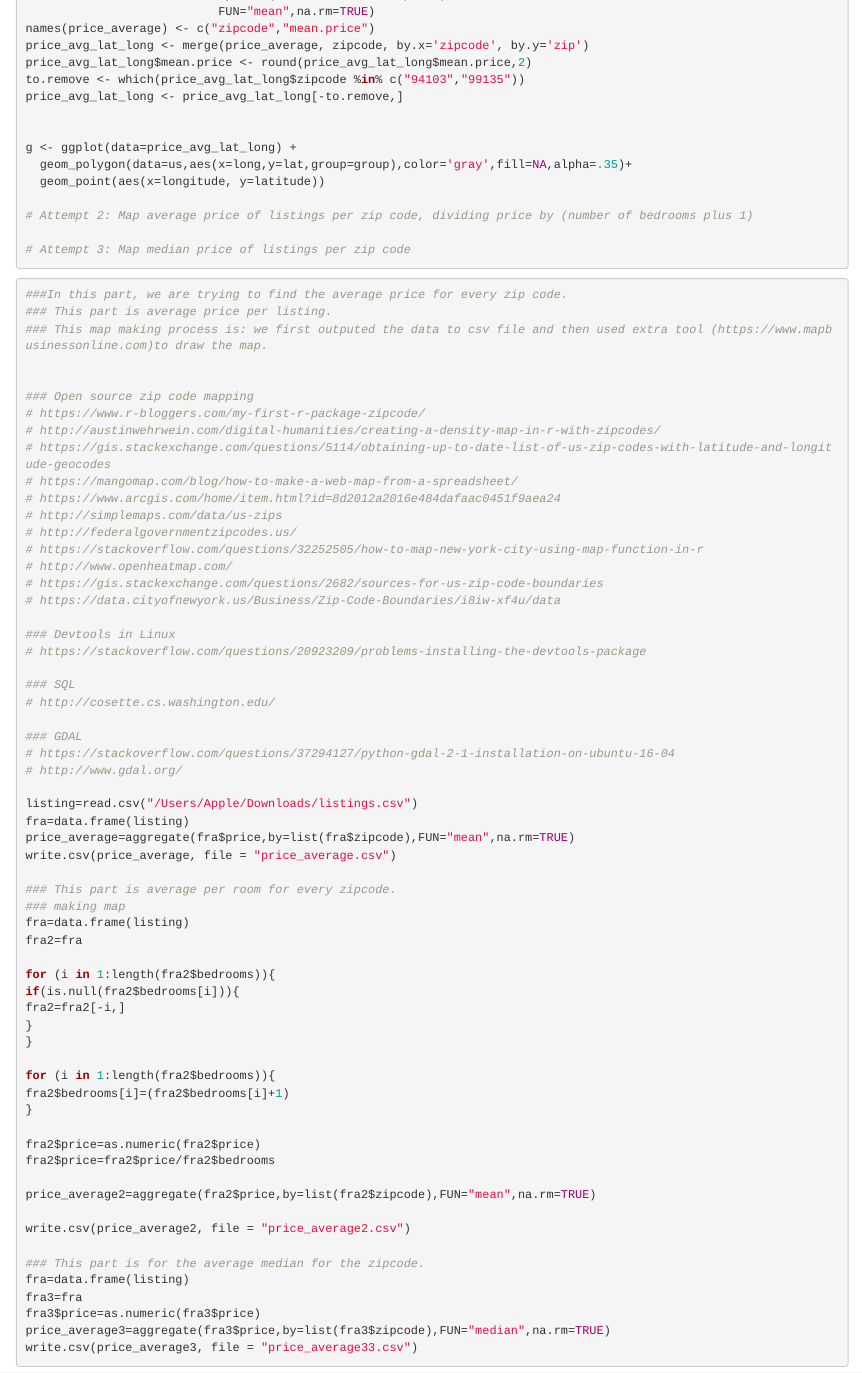
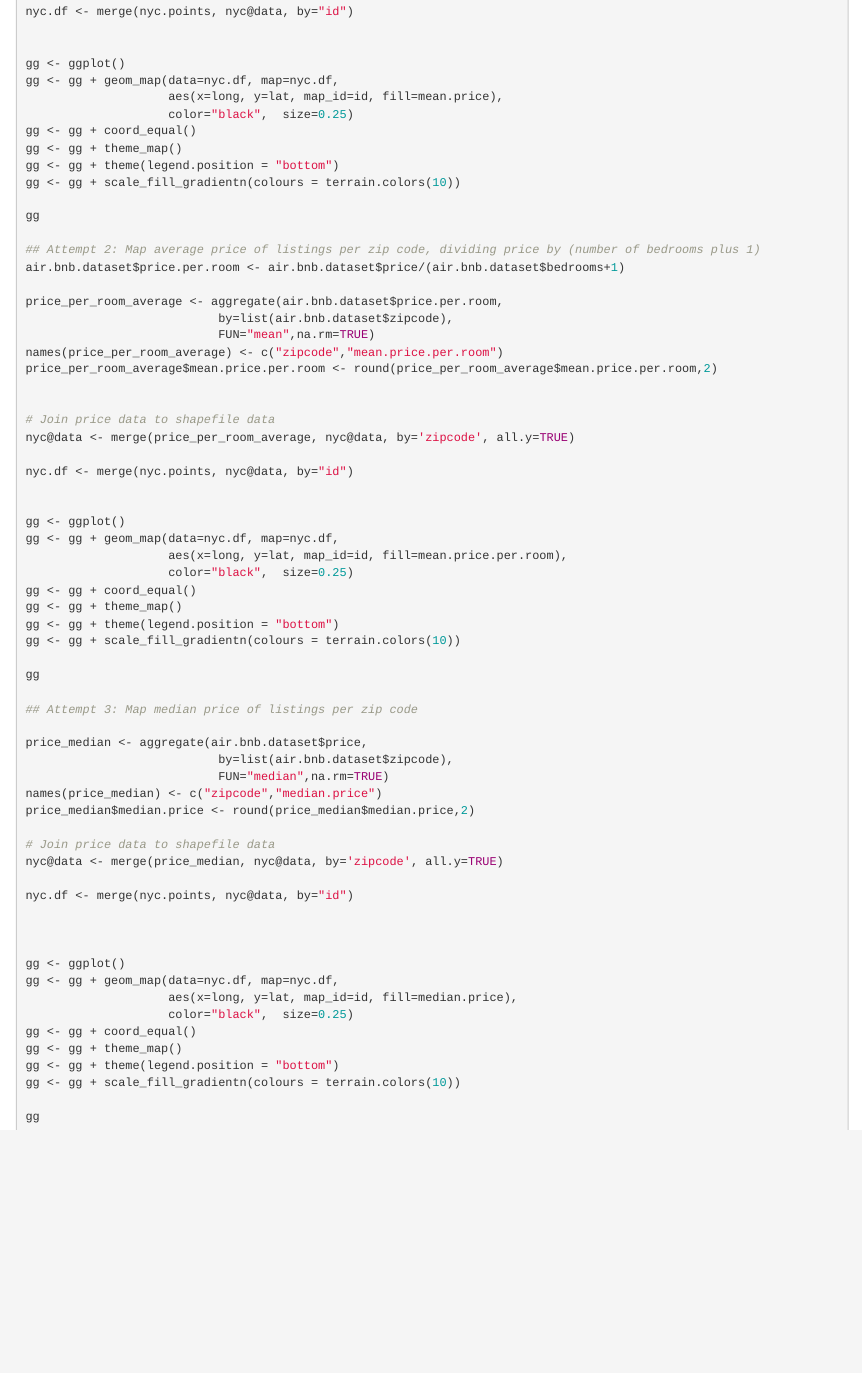
Before and after one commit to cjr227/Statistical_Inference_Final_Project, an R Markdown document (bin/alimu_average_price_zipcode_code.Rmd): the page in a window 1100 px wide, from 470 px down before the commit and from 750 px down after it. Rendered offline with R 4.5, knitr and Pandoc, with nearby package versions.

Commit message:
Add packages; remove bad zips; Create new zip plots

````diff
--- a/bin/alimu_average_price_zipcode_code.Rmd
+++ b/bin/alimu_average_price_zipcode_code.Rmd
@@ -26,7 +11,3 @@ price_average <- aggregate(air.bnb.dataset$price,
                            by=list(air.bnb.dataset$zipcode),
                            FUN="mean",na.rm=TRUE)
 names(price_average) <- c("zipcode","mean.price")
-price_avg_lat_long <- merge(price_average, zipcode, by.x='zipcode', by.y='zip')
-price_avg_lat_long$mean.price <- round(price_avg_lat_long$mean.price,2)
-to.remove <- which(price_avg_lat_long$zipcode %in% c("94103","99135"))
-price_avg_lat_long <- price_avg_lat_long[-to.remove,]
@@ -33,75 +41,67 @@ price_avg_lat_long <- price_avg_lat_long[-to.remove,]
+nyc.df <- merge(nyc.points, nyc@data, by="id")
 
 
-g <- ggplot(data=price_avg_lat_long) +
-  geom_polygon(data=us,aes(x=long,y=lat,group=group),color='gray',fill=NA,alpha=.35)+
-  geom_point(aes(x=longitude, y=latitude))
+gg <- ggplot()
+gg <- gg + geom_map(data=nyc.df, map=nyc.df,
+                    aes(x=long, y=lat, map_id=id, fill=mean.price),
+                    color="black",  size=0.25)
+gg <- gg + coord_equal()
+gg <- gg + theme_map()
+gg <- gg + theme(legend.position = "bottom")
+gg <- gg + scale_fill_gradientn(colours = terrain.colors(10))
 
-# Attempt 2: Map average price of listings per zip code, dividing price by (number of bedrooms plus 1)
+gg
 
-# Attempt 3: Map median price of listings per zip code
-```
+## Attempt 2: Map average price of listings per zip code, dividing price by (number of bedrooms plus 1)
+air.bnb.dataset$price.per.room <- air.bnb.dataset$price/(air.bnb.dataset$bedrooms+1)
+
+price_per_room_average <- aggregate(air.bnb.dataset$price.per.room,
+                           by=list(air.bnb.dataset$zipcode),
+                           FUN="mean",na.rm=TRUE)
+names(price_per_room_average) <- c("zipcode","mean.price.per.room")
+price_per_room_average$mean.price.per.room <- round(price_per_room_average$mean.price.per.room,2)
 
 
-```{r, eval=FALSE, Tidy=TRUE}
-###In this part, we are trying to find the average price for every zip code.
-### This part is average price per listing.
-### This map making process is: we first outputed the data to csv file and then used extra tool (https://www.mapbusinessonline.com)to draw the map.
+# Join price data to shapefile data
+nyc@data <- merge(price_per_room_average, nyc@data, by='zipcode', all.y=TRUE)
+
+nyc.df <- merge(nyc.points, nyc@data, by="id")
 
 
-### Open source zip code mapping
-# https://www.r-bloggers.com/my-first-r-package-zipcode/
-# http://austinwehrwein.com/digital-humanities/creating-a-density-map-in-r-with-zipcodes/
-# https://gis.stackexchange.com/questions/5114/obtaining-up-to-date-list-of-us-zip-codes-with-latitude-and-longitude-geocodes
-# https://mangomap.com/blog/how-to-make-a-web-map-from-a-spreadsheet/
-# https://www.arcgis.com/home/item.html?id=8d2012a2016e484dafaac0451f9aea24
-# http://simplemaps.com/data/us-zips
-# http://federalgovernmentzipcodes.us/
-# https://stackoverflow.com/questions/32252505/how-to-map-new-york-city-using-map-function-in-r
-# http://www.openheatmap.com/
-# https://gis.stackexchange.com/questions/2682/sources-for-us-zip-code-boundaries
-# https://data.cityofnewyork.us/Business/Zip-Code-Boundaries/i8iw-xf4u/data
+gg <- ggplot()
+gg <- gg + geom_map(data=nyc.df, map=nyc.df,
+                    aes(x=long, y=lat, map_id=id, fill=mean.price.per.room),
+                    color="black",  size=0.25)
+gg <- gg + coord_equal()
+gg <- gg + theme_map()
+gg <- gg + theme(legend.position = "bottom")
+gg <- gg + scale_fill_gradientn(colours = terrain.colors(10))
 
-### Devtools in Linux
-# https://stackoverflow.com/questions/20923209/problems-installing-the-devtools-package
+gg
 
-### SQL
-# http://cosette.cs.washington.edu/
+## Attempt 3: Map median price of listings per zip code
 
-### GDAL
-# https://stackoverflow.com/questions/37294127/python-gdal-2-1-installation-on-ubuntu-16-04
-# http://www.gdal.org/
+price_median <- aggregate(air.bnb.dataset$price,
+                           by=list(air.bnb.dataset$zipcode),
+                           FUN="median",na.rm=TRUE)
+names(price_median) <- c("zipcode","median.price")
+price_median$median.price <- round(price_median$median.price,2)
 
-listing=read.csv("/Users/Apple/Downloads/listings.csv")
-fra=data.frame(listing)
-price_average=aggregate(fra$price,by=list(fra$zipcode),FUN="mean",na.rm=TRUE)
-write.csv(price_average, file = "price_average.csv")
+# Join price data to shapefile data
+nyc@data <- merge(price_median, nyc@data, by='zipcode', all.y=TRUE)
 
-### This part is average per room for every zipcode.
-### making map
-fra=data.frame(listing)
-fra2=fra
+nyc.df <- merge(nyc.points, nyc@data, by="id")
 
-for (i in 1:length(fra2$bedrooms)){
-if(is.null(fra2$bedrooms[i])){
-fra2=fra2[-i,]
-}
-}
 
-for (i in 1:length(fra2$bedrooms)){
-fra2$bedrooms[i]=(fra2$bedrooms[i]+1)
-}
 
-fra2$price=as.numeric(fra2$price)
-fra2$price=fra2$price/fra2$bedrooms
+gg <- ggplot()
+gg <- gg + geom_map(data=nyc.df, map=nyc.df,
+                    aes(x=long, y=lat, map_id=id, fill=median.price),
+                    color="black",  size=0.25)
+gg <- gg + coord_equal()
+gg <- gg + theme_map()
+gg <- gg + theme(legend.position = "bottom")
+gg <- gg + scale_fill_gradientn(colours = terrain.colors(10))
 
-price_average2=aggregate(fra2$price,by=list(fra2$zipcode),FUN="mean",na.rm=TRUE)
-
-write.csv(price_average2, file = "price_average2.csv")
-
-### This part is for the average median for the zipcode.
-fra=data.frame(listing)
-fra3=fra
-fra3$price=as.numeric(fra3$price)
-price_average3=aggregate(fra3$price,by=list(fra3$zipcode),FUN="median",na.rm=TRUE)
-write.csv(price_average3, file = "price_average33.csv")
+gg
 ```
````
Also changed, not shown: bin/GroupProject.Rmd (+7 -1 lines), bin/datacleaningcode.Rmd (+26 -0 lines), bin/alimu_average_price_zipcode_code.Rmd (44 more changed lines), 1 other file.
